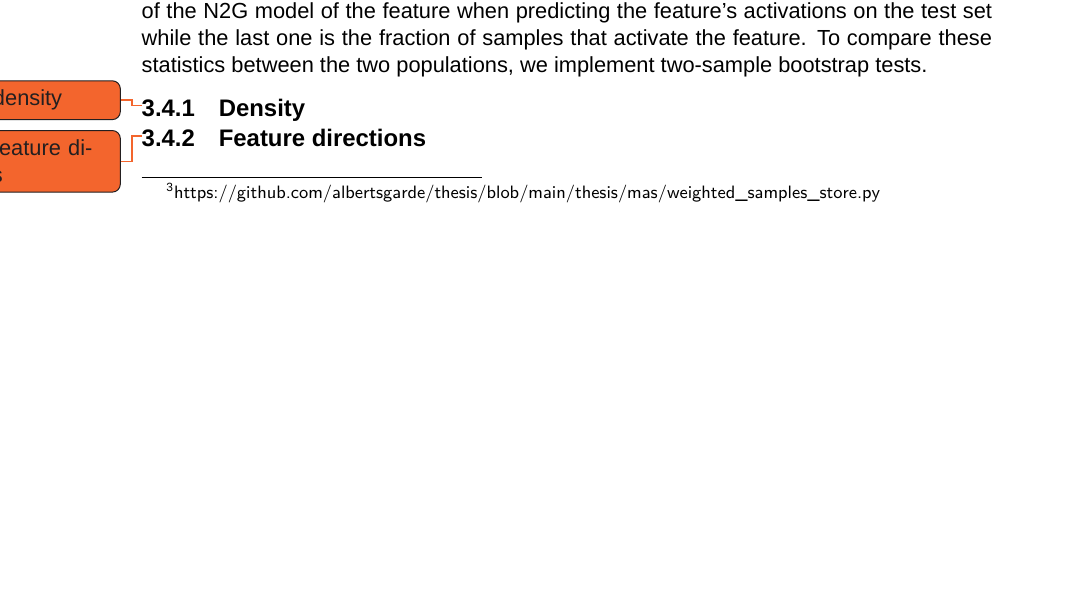
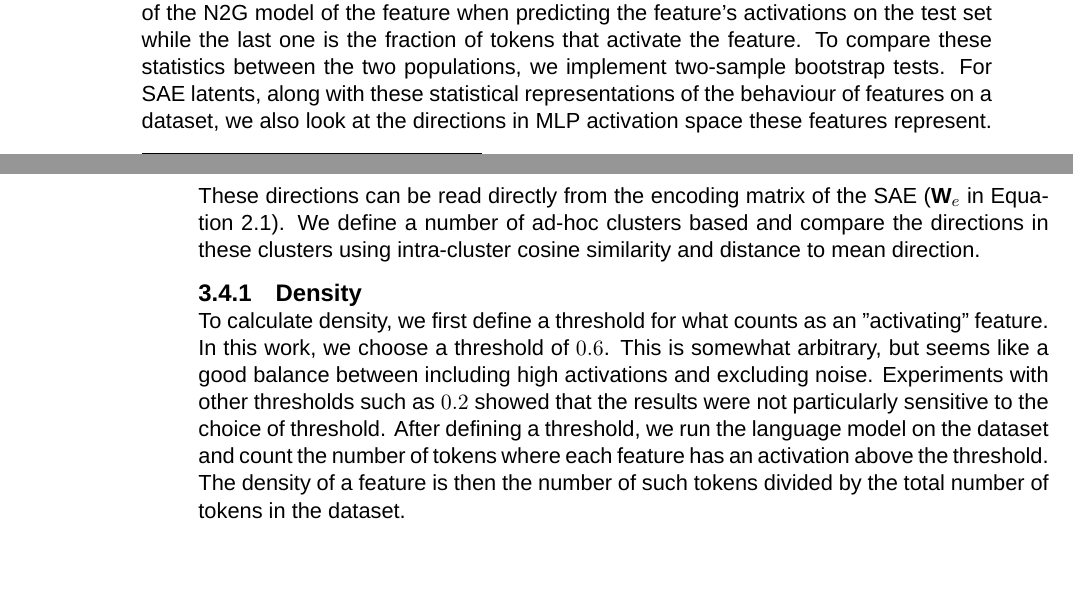
Before and after one commit to albertsgarde/thesis, a LaTeX thesis (report/main.tex, which reads report/chapters/method.tex): part of page 22 of 34 before the commit and two parts of pages 22 and 23 of 36 after it, the two joined at a grey line, cut so that both start at the same text, the shorter picture padded with empty space. Compiled offline with XeLaTeX; a missing font is replaced by an installed copy or a similar font.

Commit message:
:fountain_pen: Update Analysis section

```diff
--- a/report/chapters/method.tex
+++ b/report/chapters/method.tex
@@ -63,13 +63,17 @@ These predictions can then be compared to the actual activations of the feature
 \section{Analysis}
 After N2G models have been trained and evaluated for all MLP and SAE features, we can compare the two populations.
 Our analysis is based on 4 main statistics for each feature: recall, precision, F1-score, and feature density.
-The first three refer to the performance of the N2G model of the feature when predicting the feature's activations on the test set while the last one is the fraction of samples that activate the feature.
+The first three refer to the performance of the N2G model of the feature when predicting the feature's activations on the test set while the last one is the fraction of tokens that activate the feature.
 To compare these statistics between the two populations, we implement two-sample bootstrap tests.
+For SAE latents, along with these statistical representations of the behaviour of features on a dataset, we also look at the directions in MLP activation space these features represent.
+These directions can be read directly from the encoding matrix of the SAE ($\mat W_e$ in \autoref{eq:sae_structure}).
+We define a number of ad-hoc clusters based and compare the directions in these clusters using intra-cluster cosine similarity and distance to mean direction.
 
 \subsection{Density}
 \label{sec:density}
-\todo{define density}
-
-\subsection{Feature directions}
-\label{sec:feature_directions}
-\todo{define feature directions}
+To calculate density, we first define a threshold for what counts as an "activating" feature.
+In this work, we choose a threshold of $0.6$.
+This is somewhat arbitrary, but seems like a good balance between including high activations and excluding noise.
+Experiments with other thresholds such as $0.2$ showed that the results were not particularly sensitive to the choice of threshold.
+After defining a threshold, we run the language model on the dataset and count the number of tokens where each feature has an activation above the threshold.
+The density of a feature is then the number of such tokens divided by the total number of tokens in the dataset.
```
